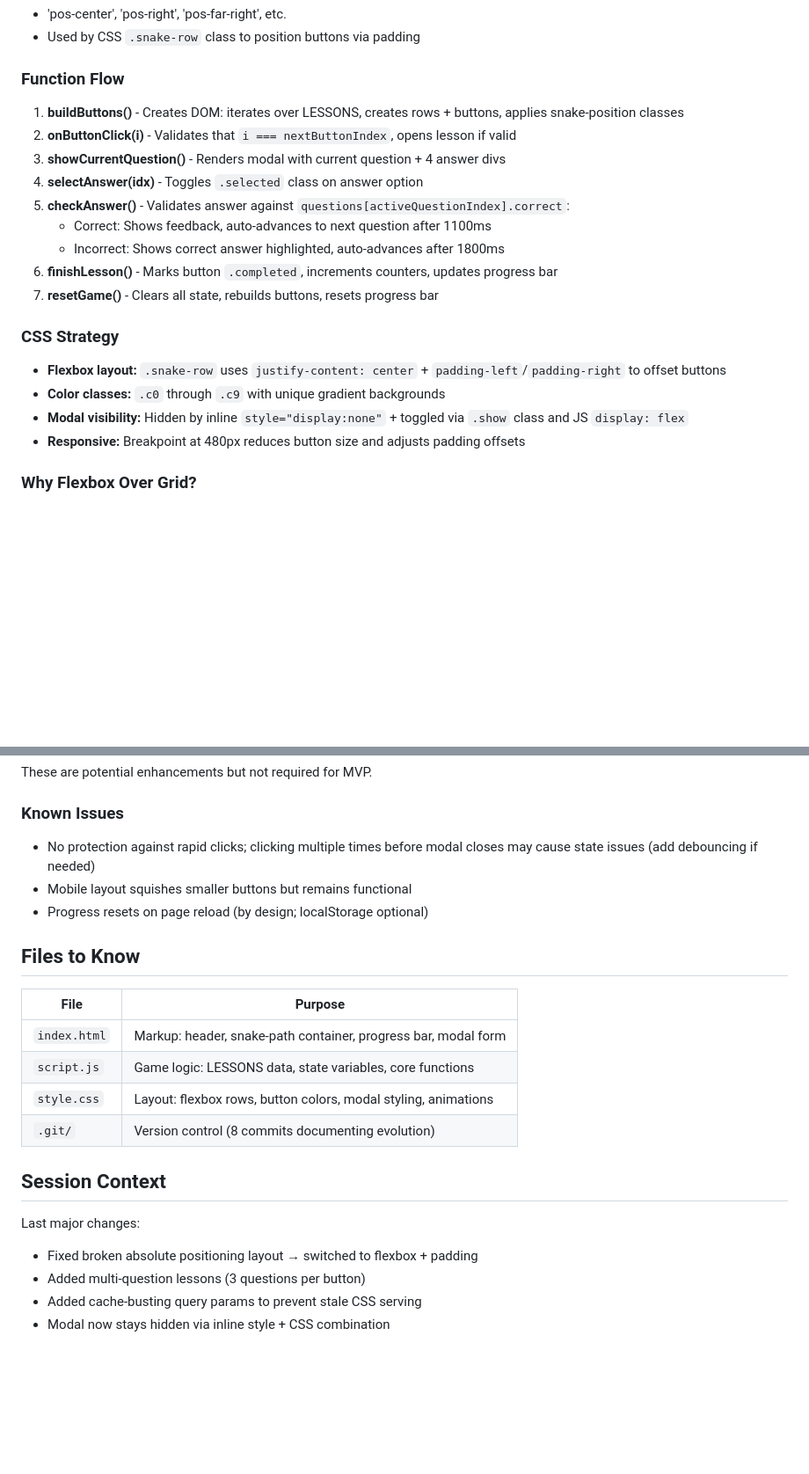
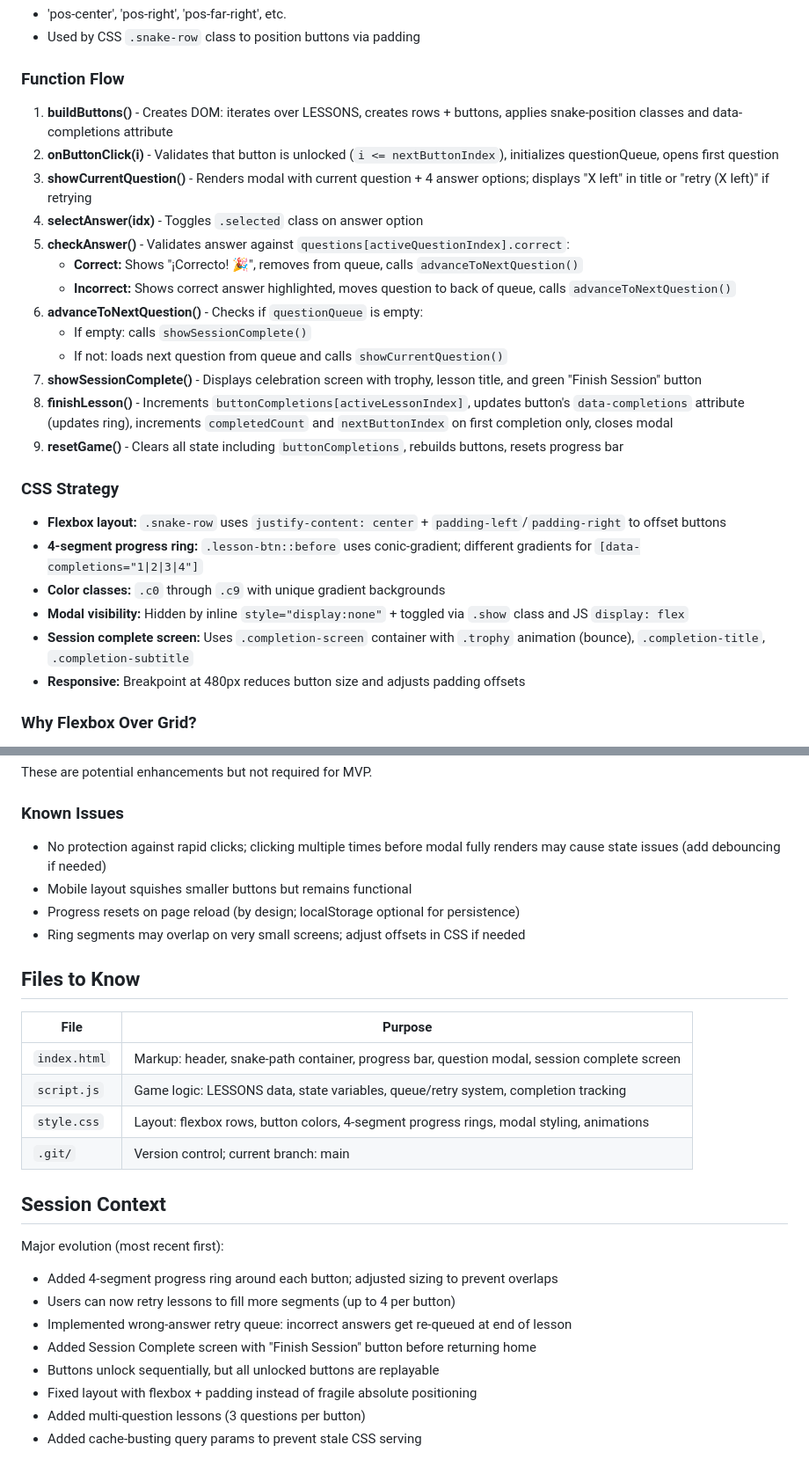
Before and after one commit to lochlan800/Duolingo-, a Markdown page: CLAUDE.md, 2 parts joined by grey strips. Shown at 88% size. Drawn GitHub-style; blank space fills up the shorter version.

```diff
--- a/CLAUDE.md
+++ b/CLAUDE.md
@@ -62,21 +76,27 @@ Core state variables:
 
 ### Function Flow
 
-1. **buildButtons()** - Creates DOM: iterates over LESSONS, creates rows + buttons, applies snake-position classes
-2. **onButtonClick(i)** - Validates that `i === nextButtonIndex`, opens lesson if valid
-3. **showCurrentQuestion()** - Renders modal with current question + 4 answer divs
+1. **buildButtons()** - Creates DOM: iterates over LESSONS, creates rows + buttons, applies snake-position classes and data-completions attribute
+2. **onButtonClick(i)** - Validates that button is unlocked (`i <= nextButtonIndex`), initializes questionQueue, opens first question
+3. **showCurrentQuestion()** - Renders modal with current question + 4 answer options; displays "X left" in title or "retry (X left)" if retrying
 4. **selectAnswer(idx)** - Toggles `.selected` class on answer option
 5. **checkAnswer()** - Validates answer against `questions[activeQuestionIndex].correct`:
-   - Correct: Shows feedback, auto-advances to next question after 1100ms
-   - Incorrect: Shows correct answer highlighted, auto-advances after 1800ms
-6. **finishLesson()** - Marks button `.completed`, increments counters, updates progress bar
-7. **resetGame()** - Clears all state, rebuilds buttons, resets progress bar
+   - **Correct:** Shows "¡Correcto! 🎉", removes from queue, calls `advanceToNextQuestion()`
+   - **Incorrect:** Shows correct answer highlighted, moves question to back of queue, calls `advanceToNextQuestion()`
+6. **advanceToNextQuestion()** - Checks if `questionQueue` is empty:
+   - If empty: calls `showSessionComplete()`
+   - If not: loads next question from queue and calls `showCurrentQuestion()`
+7. **showSessionComplete()** - Displays celebration screen with trophy, lesson title, and green "Finish Session" button
+8. **finishLesson()** - Increments `buttonCompletions[activeLessonIndex]`, updates button's `data-completions` attribute (updates ring), increments `completedCount` and `nextButtonIndex` on first completion only, closes modal
+9. **resetGame()** - Clears all state including `buttonCompletions`, rebuilds buttons, resets progress bar
 
 ### CSS Strategy
 
 - **Flexbox layout:** `.snake-row` uses `justify-content: center` + `padding-left`/`padding-right` to offset buttons
+- **4-segment progress ring:** `.lesson-btn::before` uses conic-gradient; different gradients for `[data-completions="1|2|3|4"]`
 - **Color classes:** `.c0` through `.c9` with unique gradient backgrounds
 - **Modal visibility:** Hidden by inline `style="display:none"` + toggled via `.show` class and JS `display: flex`
+- **Session complete screen:** Uses `.completion-screen` container with `.trophy` animation (bounce), `.completion-title`, `.completion-subtitle`
 - **Responsive:** Breakpoint at 480px reduces button size and adjusts padding offsets
 
 ### Why Flexbox Over Grid?
@@ -165,23 +200,28 @@ Duolingo-style lesson keeps momentum; user sees the correct answer highlighted f
 These are potential enhancements but not required for MVP.
 
 ### Known Issues
-- No protection against rapid clicks; clicking multiple times before modal closes may cause state issues (add debouncing if needed)
+- No protection against rapid clicks; clicking multiple times before modal fully renders may cause state issues (add debouncing if needed)
 - Mobile layout squishes smaller buttons but remains functional
-- Progress resets on page reload (by design; localStorage optional)
+- Progress resets on page reload (by design; localStorage optional for persistence)
+- Ring segments may overlap on very small screens; adjust offsets in CSS if needed
 
 ## Files to Know
 
 | File | Purpose |
 |------|---------|
-| `index.html` | Markup: header, snake-path container, progress bar, modal form |
-| `script.js` | Game logic: LESSONS data, state variables, core functions |
-| `style.css` | Layout: flexbox rows, button colors, modal styling, animations |
-| `.git/` | Version control (8 commits documenting evolution) |
+| `index.html` | Markup: header, snake-path container, progress bar, question modal, session complete screen |
+| `script.js` | Game logic: LESSONS data, state variables, queue/retry system, completion tracking |
+| `style.css` | Layout: flexbox rows, button colors, 4-segment progress rings, modal styling, animations |
+| `.git/` | Version control; current branch: main |
 
 ## Session Context
 
-Last major changes:
-- Fixed broken absolute positioning layout → switched to flexbox + padding
+Major evolution (most recent first):
+- Added 4-segment progress ring around each button; adjusted sizing to prevent overlaps
+- Users can now retry lessons to fill more segments (up to 4 per button)
+- Implemented wrong-answer retry queue: incorrect answers get re-queued at end of lesson
+- Added Session Complete screen with "Finish Session" button before returning home
+- Buttons unlock sequentially, but all unlocked buttons are replayable
+- Fixed layout with flexbox + padding instead of fragile absolute positioning
 - Added multi-question lessons (3 questions per button)
 - Added cache-busting query params to prevent stale CSS serving
-- Modal now stays hidden via inline style + CSS combination
```
Also changed, not shown: other parts of CLAUDE.md (+49 -20 lines).
